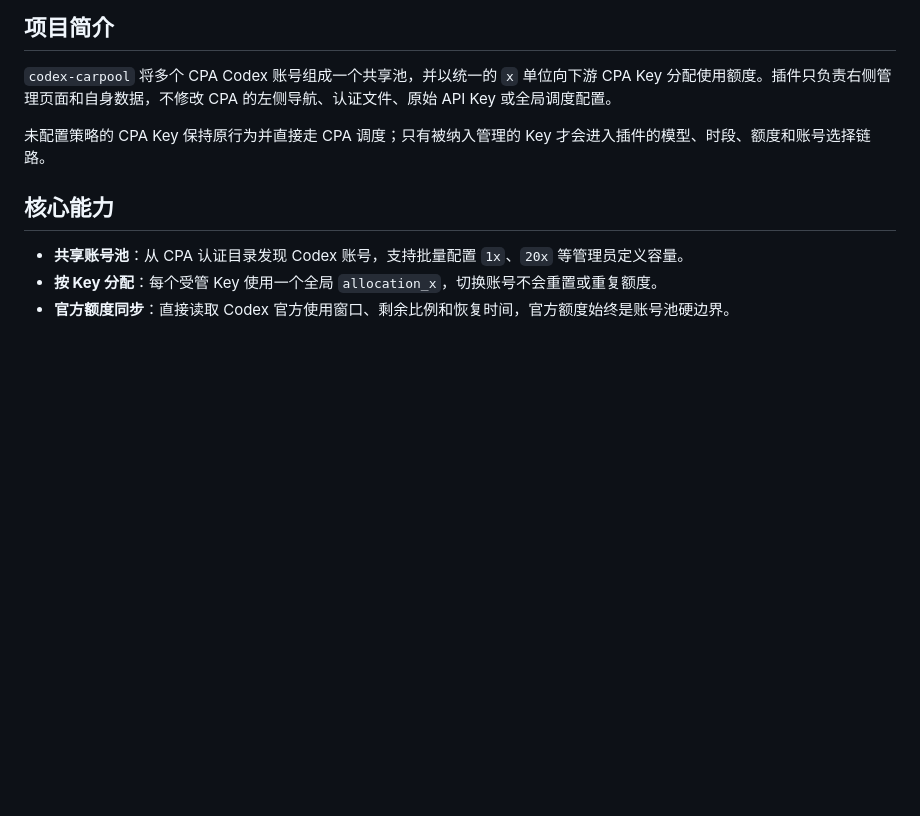
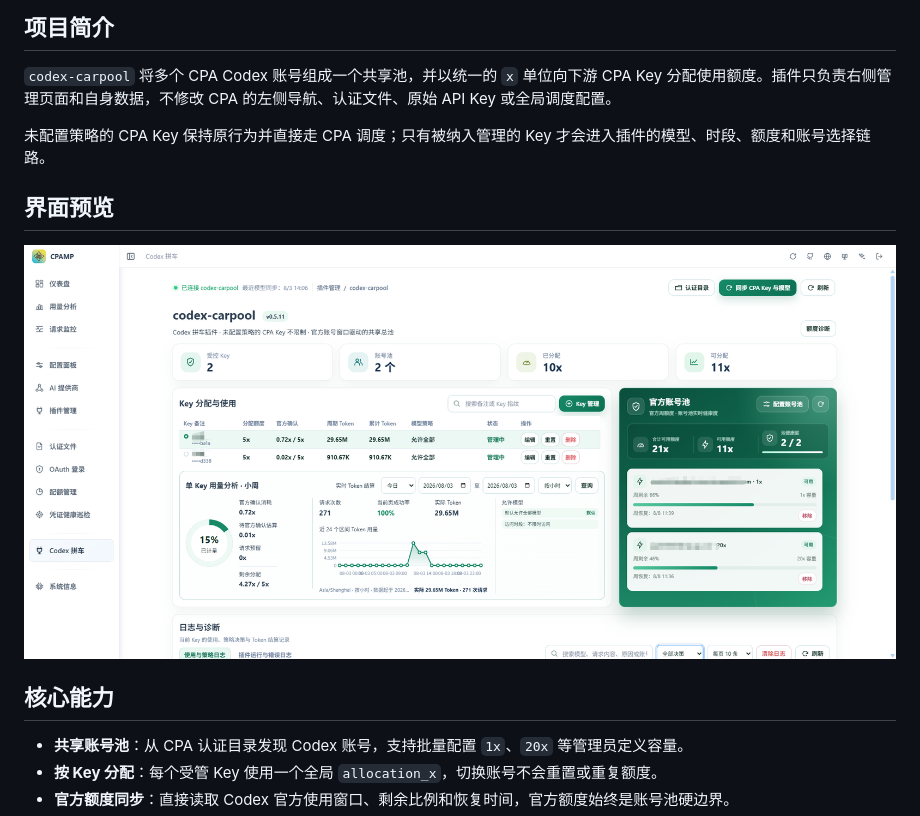
Before and after one commit to lucky98556/codex-carpool, a Markdown page: README.md, the part around the change. Rendered like a GitHub page; pictures changed too: docs/screenshots/panel-zh-CN.png (added); blank space fills up the shorter version.

```diff
--- a/README.md
+++ b/README.md
@@ -13,6 +13,10 @@
 `codex-carpool` 将多个 CPA Codex 账号组成一个共享池，并以统一的 `x` 单位向下游 CPA Key 分配使用额度。插件只负责右侧管理页面和自身数据，不修改 CPA 的左侧导航、认证文件、原始 API Key 或全局调度配置。
 
 未配置策略的 CPA Key 保持原行为并直接走 CPA 调度；只有被纳入管理的 Key 才会进入插件的模型、时段、额度和账号选择链路。
+
+## 界面预览
+
+![codex-carpool 中文管理面板](docs/screenshots/panel-zh-CN.png)
 
 ## 核心能力
 
```
Also changed, not shown: README.en.md (+4 -0 lines), docs/screenshots/panel-en-US.png (added).
